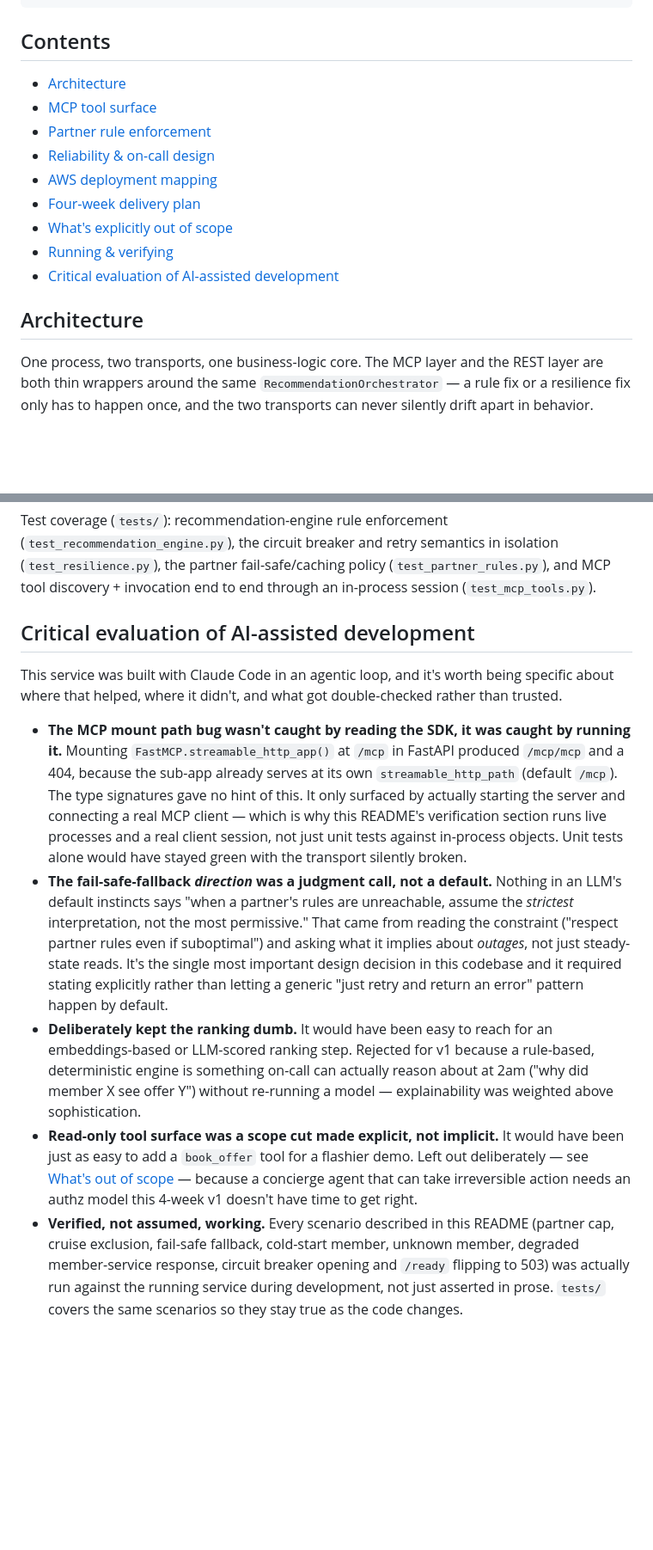
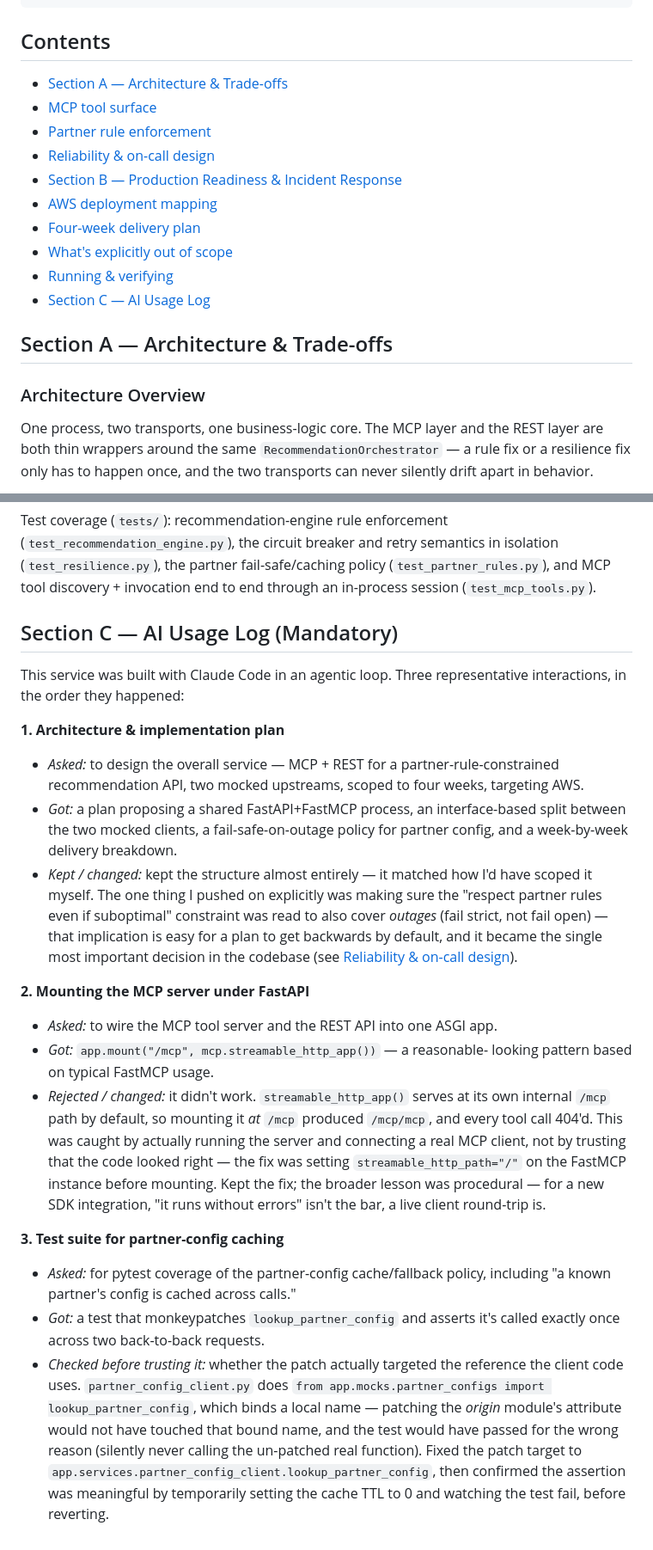
Before and after one commit to gedman4b/ProvnChallenge, a Markdown page: README.md, 2 parts joined by grey strips. Shown at 86% size. GitHub-like rendering; blank space fills up the shorter version.

```diff
--- a/README.md
+++ b/README.md
@@ -20,17 +20,20 @@ uv venv .venv && uv pip install -p .venv -e ".[dev]"
 
 ## Contents
 
-- [Architecture](#architecture)
+- [Section A — Architecture & Trade-offs](#section-a--architecture--trade-offs)
 - [MCP tool surface](#mcp-tool-surface)
 - [Partner rule enforcement](#partner-rule-enforcement)
 - [Reliability & on-call design](#reliability--on-call-design)
+- [Section B — Production Readiness & Incident Response](#section-b--production-readiness--incident-response)
 - [AWS deployment mapping](#aws-deployment-mapping-existing-infrastructure-only)
 - [Four-week delivery plan](#four-week-delivery-plan)
 - [What's explicitly out of scope](#whats-explicitly-out-of-scope-for-v1)
 - [Running & verifying](#running--verifying)
-- [Critical evaluation of AI-assisted development](#critical-evaluation-of-ai-assisted-development)
+- [Section C — AI Usage Log](#section-c--ai-usage-log-mandatory)
 
-## Architecture
+## Section A — Architecture & Trade-offs
+
+### Architecture Overview
 
 One process, two transports, one business-logic core. The MCP layer and the
 REST layer are both thin wrappers around the same `RecommendationOrchestrator`
@@ -282,44 +385,50 @@ in isolation (`test_resilience.py`), the partner fail-safe/caching policy
 (`test_partner_rules.py`), and MCP tool discovery + invocation end to end
 through an in-process session (`test_mcp_tools.py`).
 
-## Critical evaluation of AI-assisted development
+## Section C — AI Usage Log (Mandatory)
 
-This service was built with Claude Code in an agentic loop, and it's worth
-being specific about where that helped, where it didn't, and what got
-double-checked rather than trusted.
+This service was built with Claude Code in an agentic loop. Three
+representative interactions, in the order they happened:
 
-- **The MCP mount path bug wasn't caught by reading the SDK, it was caught
-  by running it.** Mounting `FastMCP.streamable_http_app()` at `/mcp` in
-  FastAPI produced `/mcp/mcp` and a 404, because the sub-app already serves
-  at its own `streamable_http_path` (default `/mcp`). The type signatures
-  gave no hint of this. It only surfaced by actually starting the server and
-  connecting a real MCP client — which is why this README's verification
-  section runs live processes and a real client session, not just unit
-  tests against in-process objects. Unit tests alone would have stayed
-  green with the transport silently broken.
-- **The fail-safe-fallback *direction* was a judgment call, not a default.**
-  Nothing in an LLM's default instincts says "when a partner's rules are
-  unreachable, assume the *strictest* interpretation, not the most
-  permissive." That came from reading the constraint ("respect partner
-  rules even if suboptimal") and asking what it implies about *outages*,
-  not just steady-state reads. It's the single most important design
-  decision in this codebase and it required stating explicitly rather than
-  letting a generic "just retry and return an error" pattern happen by
-  default.
-- **Deliberately kept the ranking dumb.** It would have been easy to reach
-  for an embeddings-based or LLM-scored ranking step. Rejected for v1
-  because a rule-based, deterministic engine is something on-call can
-  actually reason about at 2am ("why did member X see offer Y") without
-  re-running a model — explainability was weighted above sophistication.
-- **Read-only tool surface was a scope cut made explicit, not implicit.**
-  It would have been just as easy to add a `book_offer` tool for a flashier
-  demo. Left out deliberately — see
-  [What's out of scope](#whats-explicitly-out-of-scope-for-v1) — because a
-  concierge agent that can take irreversible action needs an authz model
-  this 4-week v1 doesn't have time to get right.
-- **Verified, not assumed, working.** Every scenario described in this
-  README (partner cap, cruise exclusion, fail-safe fallback, cold-start
-  member, unknown member, degraded member-service response, circuit breaker
-  opening and `/ready` flipping to 503) was actually run against the running
-  service during development, not just asserted in prose. `tests/` covers
-  the same scenarios so they stay true as the code changes.
+**1. Architecture & implementation plan**
+- *Asked:* to design the overall service — MCP + REST for a
+  partner-rule-constrained recommendation API, two mocked upstreams, scoped
+  to four weeks, targeting AWS.
+- *Got:* a plan proposing a shared FastAPI+FastMCP process, an
+  interface-based split between the two mocked clients, a fail-safe-on-outage
+  policy for partner config, and a week-by-week delivery breakdown.
+- *Kept / changed:* kept the structure almost entirely — it matched how I'd
+  have scoped it myself. The one thing I pushed on explicitly was making
+  sure the "respect partner rules even if suboptimal" constraint was read to
+  also cover *outages* (fail strict, not fail open) — that implication is
+  easy for a plan to get backwards by default, and it became the single
+  most important decision in the codebase (see
+  [Reliability & on-call design](#reliability--on-call-design)).
+
+**2. Mounting the MCP server under FastAPI**
+- *Asked:* to wire the MCP tool server and the REST API into one ASGI app.
+- *Got:* `app.mount("/mcp", mcp.streamable_http_app())` — a reasonable-
+  looking pattern based on typical FastMCP usage.
+- *Rejected / changed:* it didn't work. `streamable_http_app()` serves at
+  its own internal `/mcp` path by default, so mounting it *at* `/mcp`
+  produced `/mcp/mcp`, and every tool call 404'd. This was caught by
+  actually running the server and connecting a real MCP client, not by
+  trusting that the code looked right — the fix was setting
+  `streamable_http_path="/"` on the FastMCP instance before mounting. Kept
+  the fix; the broader lesson was procedural — for a new SDK integration,
+  "it runs without errors" isn't the bar, a live client round-trip is.
+
+**3. Test suite for partner-config caching**
+- *Asked:* for pytest coverage of the partner-config cache/fallback policy,
+  including "a known partner's config is cached across calls."
+- *Got:* a test that monkeypatches `lookup_partner_config` and asserts it's
+  called exactly once across two back-to-back requests.
+- *Checked before trusting it:* whether the patch actually targeted the
+  reference the client code uses. `partner_config_client.py` does
+  `from app.mocks.partner_configs import lookup_partner_config`, which binds
+  a local name — patching the *origin* module's attribute would not have
+  touched that bound name, and the test would have passed for the wrong
+  reason (silently never calling the un-patched real function). Fixed the
+  patch target to `app.services.partner_config_client.lookup_partner_config`,
+  then confirmed the assertion was meaningful by temporarily setting the
+  cache TTL to 0 and watching the test fail, before reverting.
```
Also changed, not shown: other parts of README.md (+100 -0 lines).
